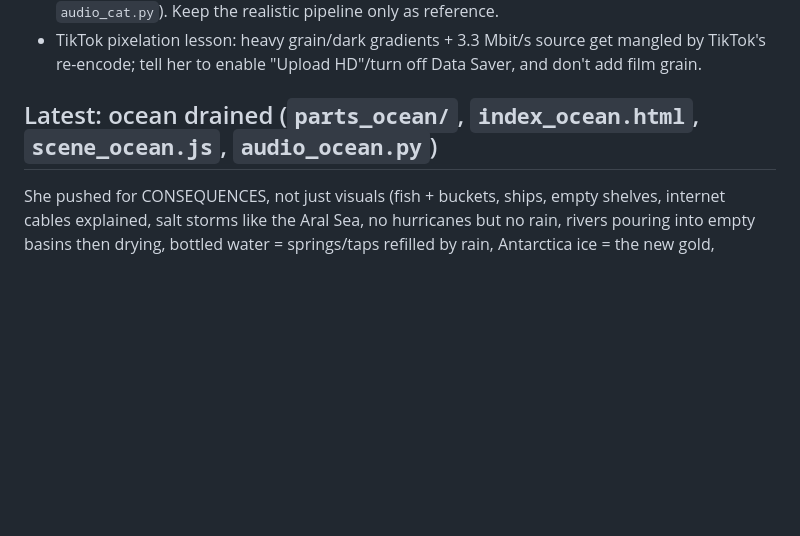
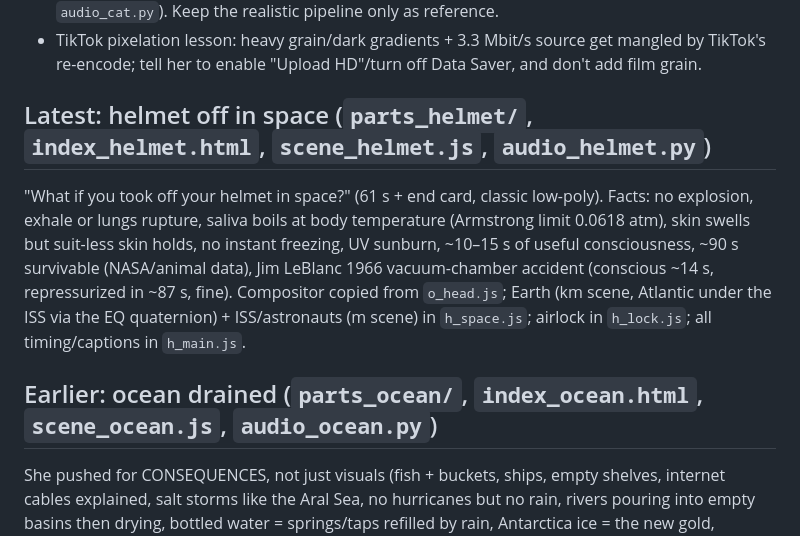
Before and after one commit to nsumn/Nastya, a Markdown page: earthstop/HANDOFF.md, the part around the change. Rendered like a GitHub page; blank space fills up the shorter version.

```diff
--- a/earthstop/HANDOFF.md
+++ b/earthstop/HANDOFF.md
@@ -18,7 +18,10 @@ Branch: `claude/what-if-video-ideas-veem1s` (repo `nsumn/Nastya`). Everything be
 - **Style decision (latest):** after the realistic hole video came out pixelated on TikTok she said the realistic/"high quality" look is out — **use the classic series low-poly style** ("как раньше"). The cat video was rebuilt that way in `parts_cat2/` (`index_cat2.html`, `scene_cat2.js`, audio = `audio_cat.py`). Keep the realistic pipeline only as reference.
 - TikTok pixelation lesson: heavy grain/dark gradients + 3.3 Mbit/s source get mangled by TikTok's re-encode; tell her to enable "Upload HD"/turn off Data Saver, and don't add film grain.
 
-## Latest: ocean drained (`parts_ocean/`, `index_ocean.html`, `scene_ocean.js`, `audio_ocean.py`)
+## Latest: helmet off in space (`parts_helmet/`, `index_helmet.html`, `scene_helmet.js`, `audio_helmet.py`)
+"What if you took off your helmet in space?" (61 s + end card, classic low-poly). Facts: no explosion, exhale or lungs rupture, saliva boils at body temperature (Armstrong limit 0.0618 atm), skin swells but suit-less skin holds, no instant freezing, UV sunburn, ~10–15 s of useful consciousness, ~90 s survivable (NASA/animal data), Jim LeBlanc 1966 vacuum-chamber accident (conscious ~14 s, repressurized in ~87 s, fine). Compositor copied from `o_head.js`; Earth (km scene, Atlantic under the ISS via the EQ quaternion) + ISS/astronauts (m scene) in `h_space.js`; airlock in `h_lock.js`; all timing/captions in `h_main.js`.
+
+## Earlier: ocean drained (`parts_ocean/`, `index_ocean.html`, `scene_ocean.js`, `audio_ocean.py`)
 She pushed for CONSEQUENCES, not just visuals (fish + buckets, ships, empty shelves, internet cables explained, salt storms like the Aral Sea, no hurricanes but no rain, rivers pouring into empty basins then drying, bottled water = springs/taps refilled by rain, Antarctica ice = the new gold, Mediterranean dried 6 Ma). Lesson: always think through a causal chain of consequences for a what-if.
 
 ## Times Square through time (`parts_time/`, `index_time.html`, `scene_time.js`, `audio_time.py`)
```
Also changed, not shown: earthstop/README.md (+1 -0 lines).
